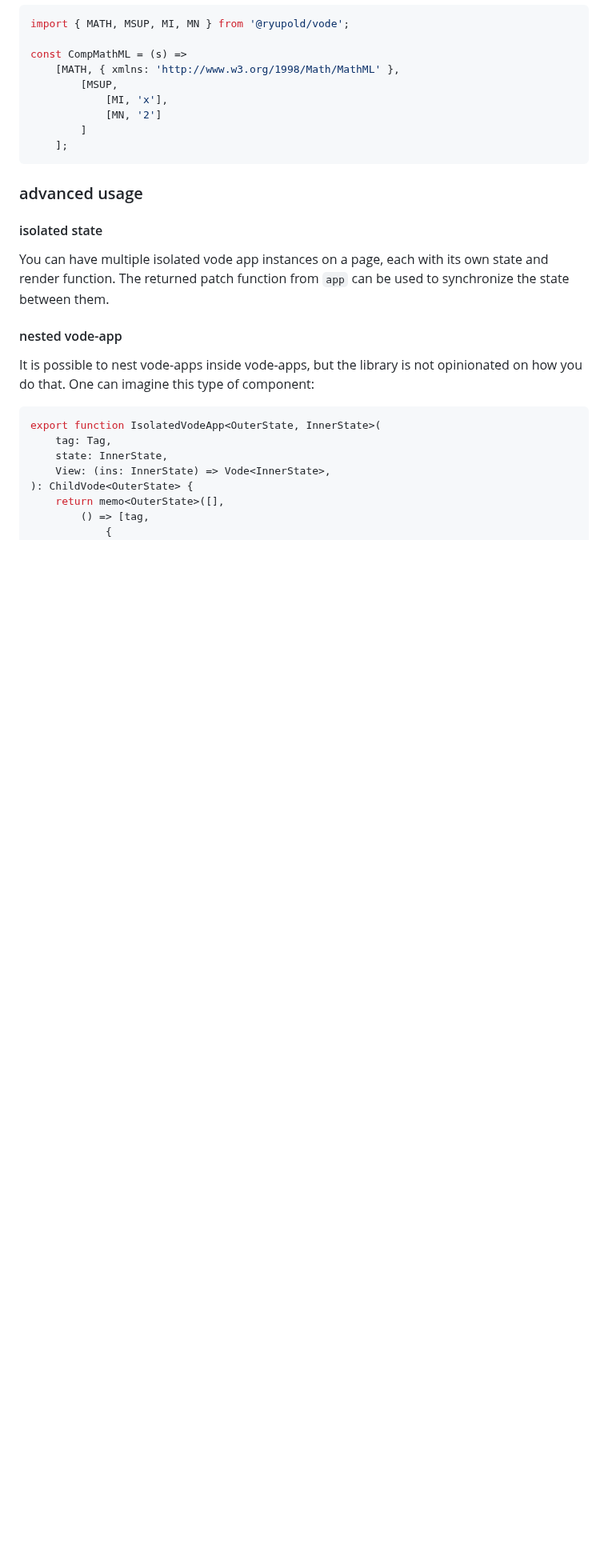
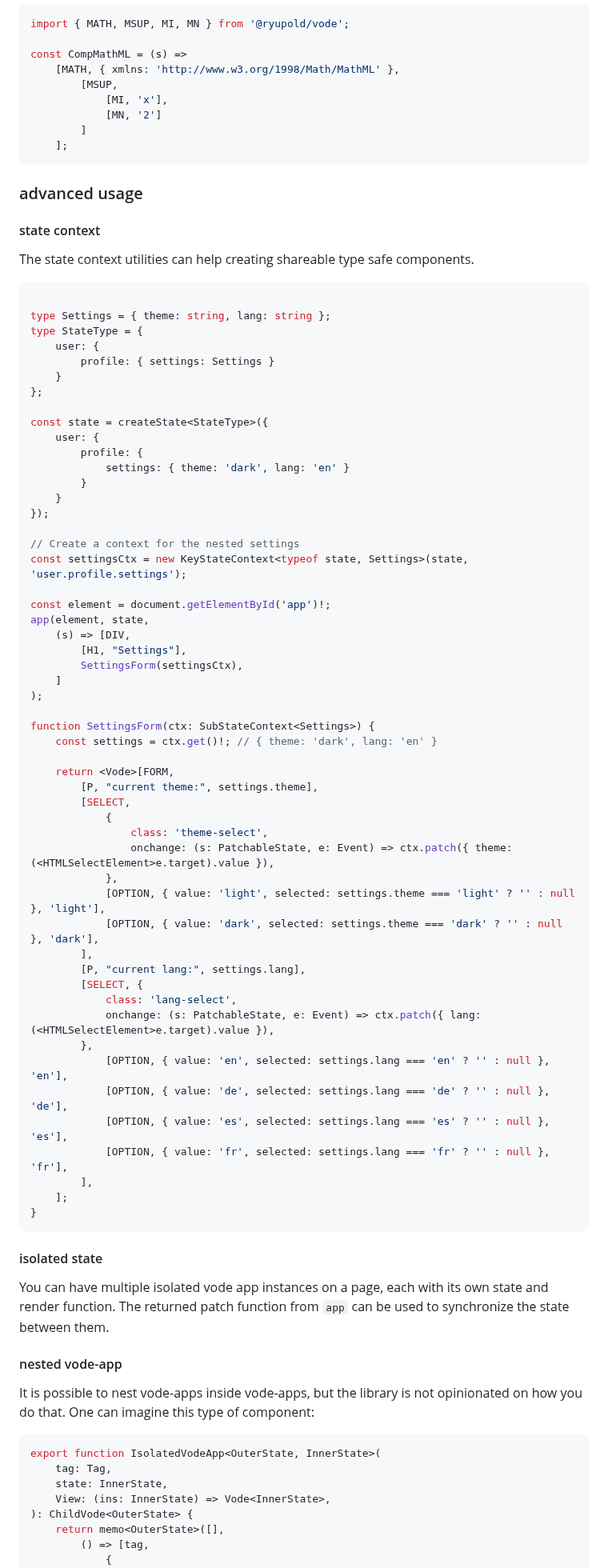
Before and after one commit to ryupold/vode, a Markdown page: README.md, the part around one of its changes. Shown at 80% size. GitHub-like rendering; blank space fills up the shorter version.

````diff
--- a/README.md
+++ b/README.md
@@ -511,6 +511,65 @@ const CompMathML = (s) =>
 
 ### advanced usage
 
+#### state context
+
+The state context utilities can help creating shareable type safe components.
+
+```typescript
+
+type Settings = { theme: string, lang: string };
+type StateType = {
+    user: {
+        profile: { settings: Settings }
+    }
+};
+
+const state = createState<StateType>({
+    user: {
+        profile: {
+            settings: { theme: 'dark', lang: 'en' }
+        }
+    }
+});
+
+// Create a context for the nested settings
+const settingsCtx = new KeyStateContext<typeof state, Settings>(state, 'user.profile.settings');
+
+const element = document.getElementById('app')!;
+app(element, state,
+    (s) => [DIV,
+        [H1, "Settings"],
+        SettingsForm(settingsCtx),
+    ]
+);
+
+function SettingsForm(ctx: SubStateContext<Settings>) {
+    const settings = ctx.get()!; // { theme: 'dark', lang: 'en' }
+
+    return <Vode>[FORM,
+        [P, "current theme:", settings.theme],
+        [SELECT,
+            {
+                class: 'theme-select',
+                onchange: (s: PatchableState, e: Event) => ctx.patch({ theme: (<HTMLSelectElement>e.target).value }),
+            },
+            [OPTION, { value: 'light', selected: settings.theme === 'light' ? '' : null }, 'light'],
+            [OPTION, { value: 'dark', selected: settings.theme === 'dark' ? '' : null }, 'dark'],
+        ],
+        [P, "current lang:", settings.lang],
+        [SELECT, {
+            class: 'lang-select',
+            onchange: (s: PatchableState, e: Event) => ctx.patch({ lang: (<HTMLSelectElement>e.target).value }),
+        },
+            [OPTION, { value: 'en', selected: settings.lang === 'en' ? '' : null }, 'en'],
+            [OPTION, { value: 'de', selected: settings.lang === 'de' ? '' : null }, 'de'],
+            [OPTION, { value: 'es', selected: settings.lang === 'es' ? '' : null }, 'es'],
+            [OPTION, { value: 'fr', selected: settings.lang === 'fr' ? '' : null }, 'fr'],
+        ],
+    ];
+}
+```
+
 #### isolated state
 You can have multiple isolated vode app instances on a page, each with its own state and render function.
 The returned patch function from `app` can be used to synchronize the state between them.
````
Also changed, not shown: other parts of README.md (+11 -5 lines).
